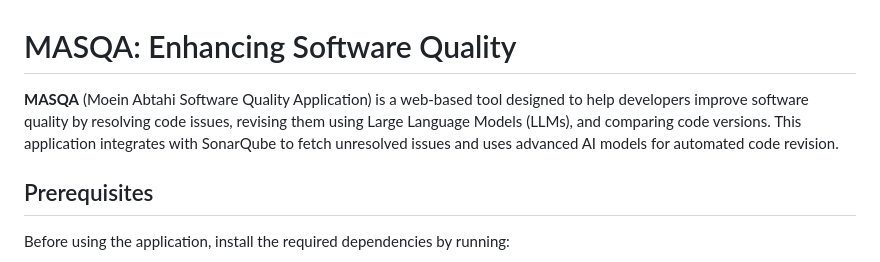
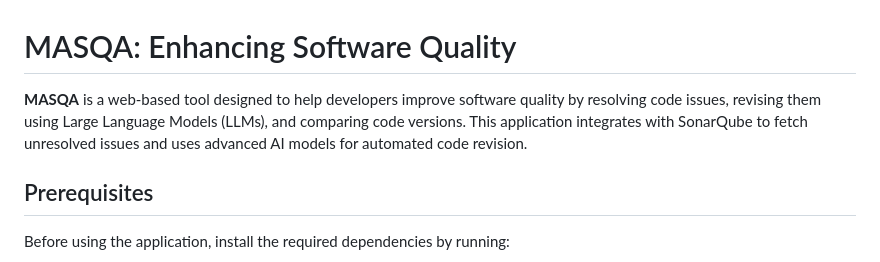
Before and after one commit to MoeinAbtahi/MASQA, a Markdown page: README.md, the part around the change. Drawn GitHub-style.

```diff
--- a/README.md
+++ b/README.md
@@ -1,6 +1,6 @@
 # MASQA: Enhancing Software Quality
 
-**MASQA** (Moein Abtahi Software Quality Application) is a web-based tool designed to help developers improve software quality by resolving code issues, revising them using Large Language Models (LLMs), and comparing code versions. This application integrates with SonarQube to fetch unresolved issues and uses advanced AI models for automated code revision.
+**MASQA** is a web-based tool designed to help developers improve software quality by resolving code issues, revising them using Large Language Models (LLMs), and comparing code versions. This application integrates with SonarQube to fetch unresolved issues and uses advanced AI models for automated code revision.
 
 ## Prerequisites
 
```
